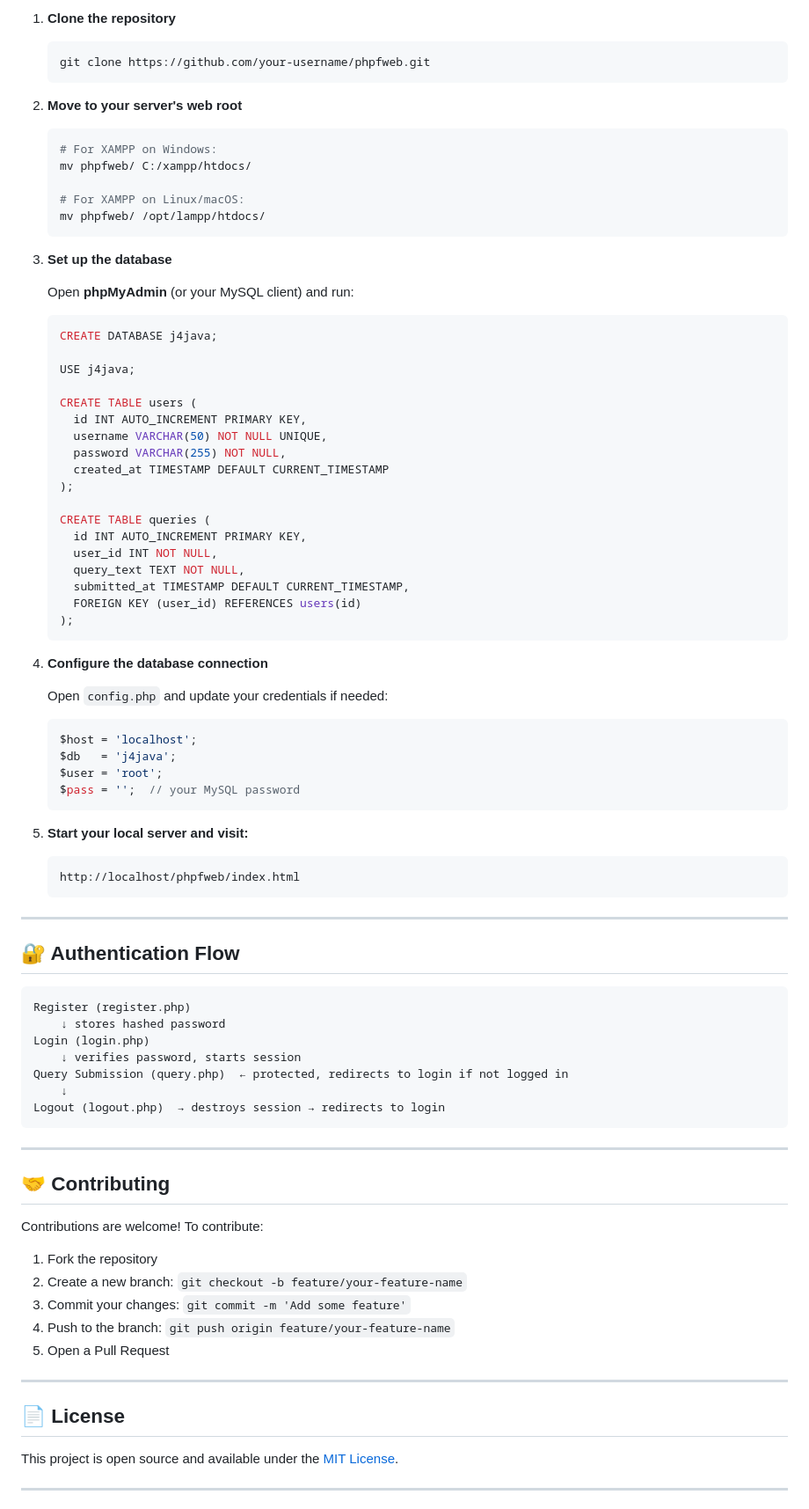
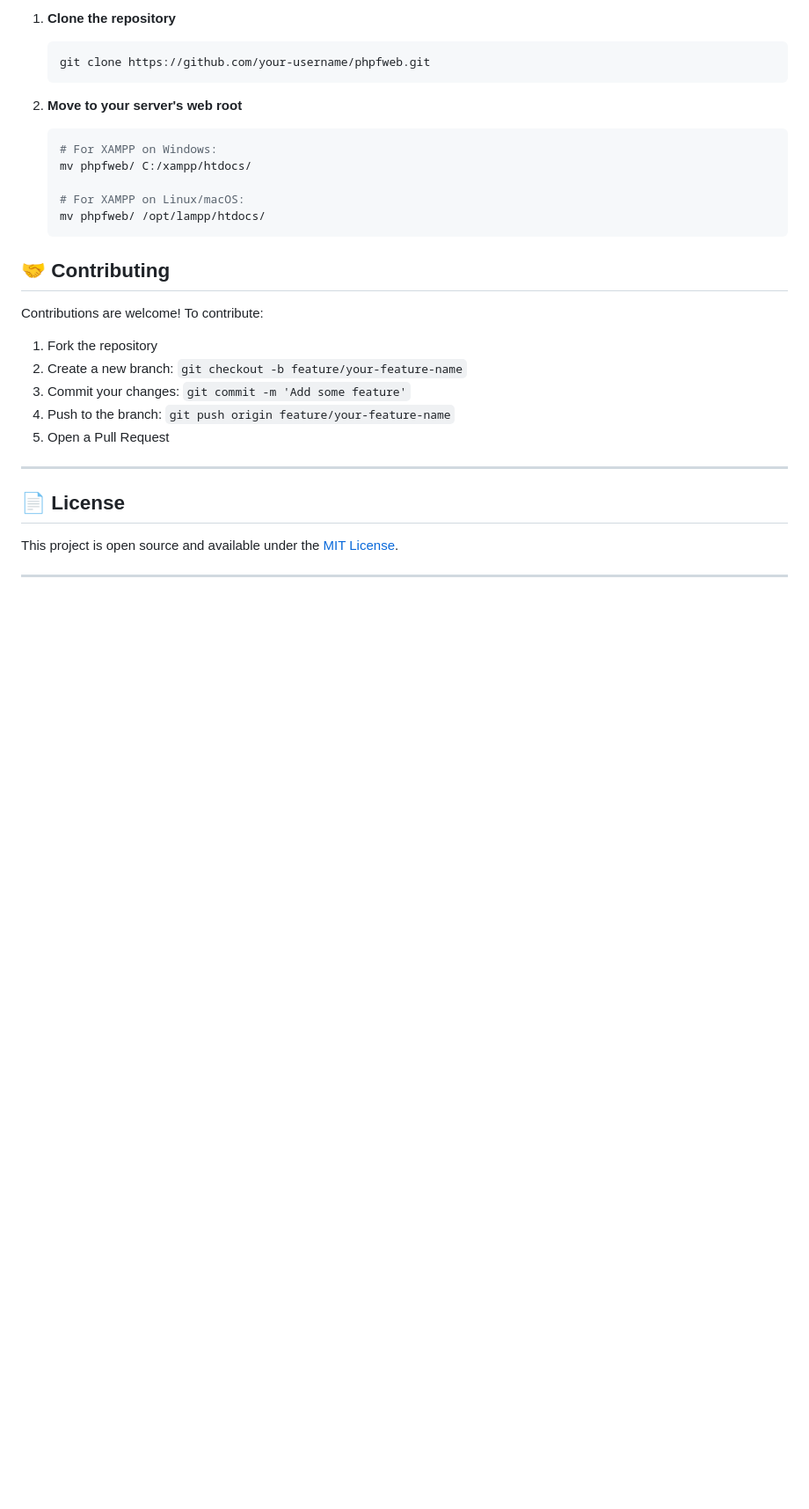
Before and after one commit to UdaySharma78/PHP-web, a Markdown page: README.md, the part around one of its changes. Shown at 88% size. Drawn GitHub-style; blank space fills up the shorter version.

````diff
--- a/README.md
+++ b/README.md
@@ -94,64 +87,6 @@ phpfweb/
    # For XAMPP on Linux/macOS:
    mv phpfweb/ /opt/lampp/htdocs/
    ```
-
-3. **Set up the database**
-
-   Open **phpMyAdmin** (or your MySQL client) and run:
-
-   ```sql
-   CREATE DATABASE j4java;
-
-   USE j4java;
-
-   CREATE TABLE users (
-     id INT AUTO_INCREMENT PRIMARY KEY,
-     username VARCHAR(50) NOT NULL UNIQUE,
-     password VARCHAR(255) NOT NULL,
-     created_at TIMESTAMP DEFAULT CURRENT_TIMESTAMP
-   );
-
-   CREATE TABLE queries (
-     id INT AUTO_INCREMENT PRIMARY KEY,
-     user_id INT NOT NULL,
-     query_text TEXT NOT NULL,
-     submitted_at TIMESTAMP DEFAULT CURRENT_TIMESTAMP,
-     FOREIGN KEY (user_id) REFERENCES users(id)
-   );
-   ```
-
-4. **Configure the database connection**
-
-   Open `config.php` and update your credentials if needed:
-
-   ```php
-   $host = 'localhost';
-   $db   = 'j4java';
-   $user = 'root';
-   $pass = '';  // your MySQL password
-   ```
-
-5. **Start your local server and visit:**
-   ```
-   http://localhost/phpfweb/index.html
-   ```
-
----
-
-## 🔐 Authentication Flow
-
-```
-Register (register.php)
-    ↓ stores hashed password
-Login (login.php)
-    ↓ verifies password, starts session
-Query Submission (query.php)  ← protected, redirects to login if not logged in
-    ↓
-Logout (logout.php)  → destroys session → redirects to login
-```
-
----
-
 ## 🤝 Contributing
 
 Contributions are welcome! To contribute:
````
Also changed, not shown: other parts of README.md (+0 -7 lines).
